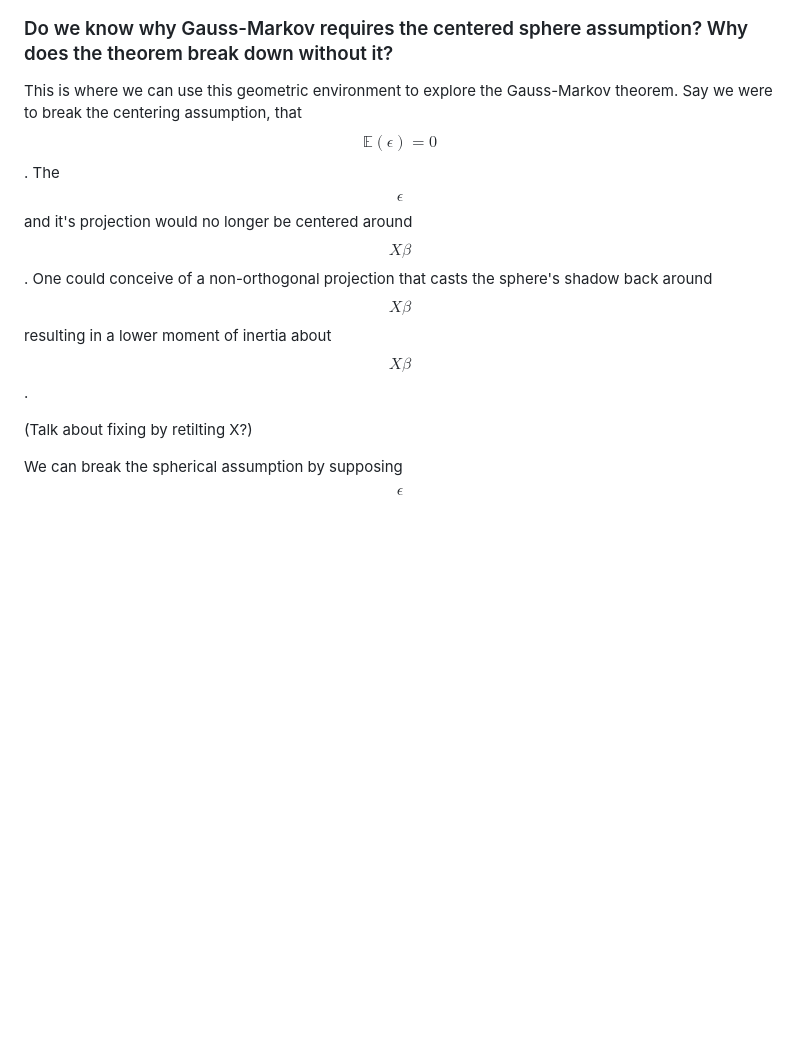
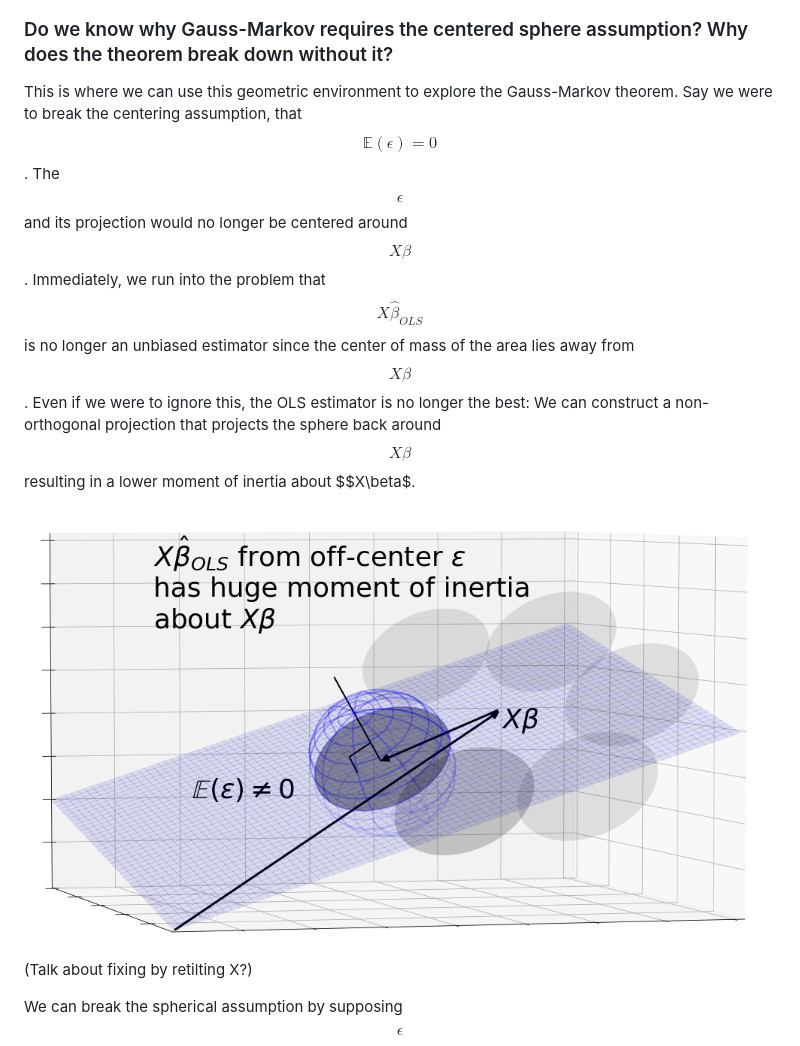
Before and after one commit to zichongkao/socraticregression, a Markdown page: index.md, the part around the change. GitHub-like rendering; pictures changed too: img/offcenterols.png (added); blank space fills up the shorter version.

```diff
--- a/index.md
+++ b/index.md
@@ -130,7 +130,9 @@ $$
 
 ### Do we know why Gauss-Markov requires the centered sphere assumption? Why does the theorem break down without it?
 
-This is where we can use this geometric environment to explore the Gauss-Markov theorem. Say we were to break the centering assumption, that $$\mathbb{E}(\epsilon) = 0$$. The $$\epsilon$$ and it's projection would no longer be centered around $$X\beta$$. One could conceive of a non-orthogonal projection that casts the sphere's shadow back around $$X\beta$$ resulting in a lower moment of inertia about $$X\beta$$.
+This is where we can use this geometric environment to explore the Gauss-Markov theorem. Say we were to break the centering assumption, that $$\mathbb{E}(\epsilon) = 0$$. The $$\epsilon$$ and its projection would no longer be centered around $$X\beta$$. Immediately, we run into the problem that $$X\hat{\beta}_{OLS}$$ is no longer an unbiased estimator since the center of mass of the area lies away from $$X\beta$$. Even if we were to ignore this, the OLS estimator is no longer the best: We can construct a non-orthogonal projection that projects the sphere back around $$X\beta$$ resulting in a lower moment of inertia about $$X\beta$.
+
+<img src="img/offcenterols.png">
 
 (Talk about fixing by retilting X?)
 
```
Also changed, not shown: img/momentofinertia.png, img/sphereols.png, 6 other files.
